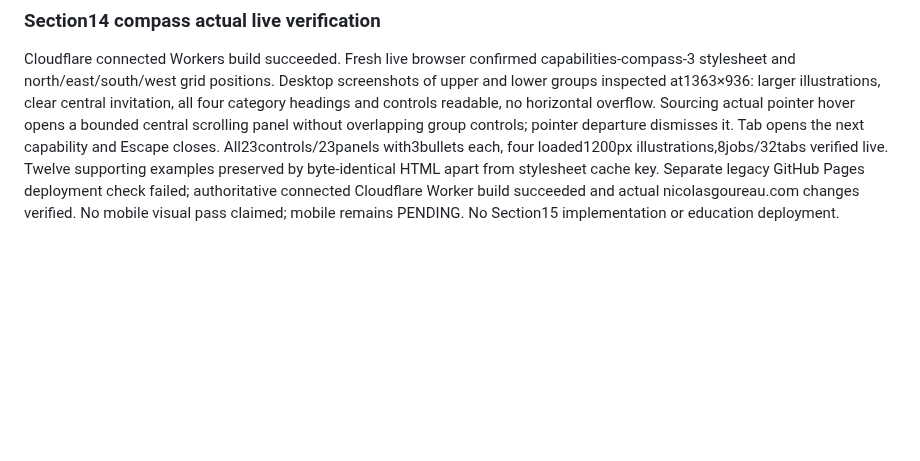
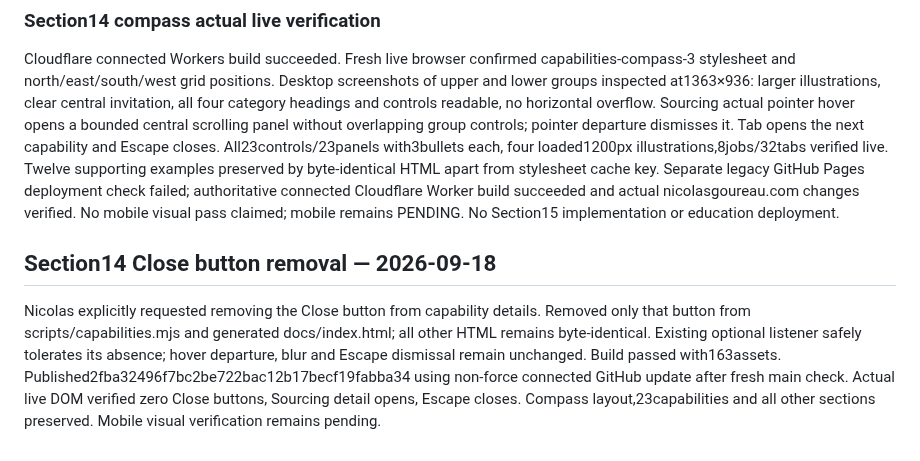
Before and after one commit to ng549/ndgcv, a Markdown page: CV-CANONICAL.md, the part around the change. GitHub-like rendering; blank space fills up the shorter version.

Commit message:
Record live capability Close button removal

```diff
--- a/CV-CANONICAL.md
+++ b/CV-CANONICAL.md
@@ -754,3 +754,7 @@ Published f7462ca441a84b69ffb24658d12d229708d18d28 via connected GitHub non-forc
 
 ### Section14 compass actual live verification
 Cloudflare connected Workers build succeeded. Fresh live browser confirmed capabilities-compass-3 stylesheet and north/east/south/west grid positions. Desktop screenshots of upper and lower groups inspected at1363×936: larger illustrations, clear central invitation, all four category headings and controls readable, no horizontal overflow. Sourcing actual pointer hover opens a bounded central scrolling panel without overlapping group controls; pointer departure dismisses it. Tab opens the next capability and Escape closes. All23controls/23panels with3bullets each, four loaded1200px illustrations,8jobs/32tabs verified live. Twelve supporting examples preserved by byte-identical HTML apart from stylesheet cache key. Separate legacy GitHub Pages deployment check failed; authoritative connected Cloudflare Worker build succeeded and actual nicolasgoureau.com changes verified. No mobile visual pass claimed; mobile remains PENDING. No Section15 implementation or education deployment.
+
+
+## Section14 Close button removal — 2026-09-18
+Nicolas explicitly requested removing the Close button from capability details. Removed only that button from scripts/capabilities.mjs and generated docs/index.html; all other HTML remains byte-identical. Existing optional listener safely tolerates its absence; hover departure, blur and Escape dismissal remain unchanged. Build passed with163assets. Published2fba32496f7bc2be722bac12b17becf19fabba34 using non-force connected GitHub update after fresh main check. Actual live DOM verified zero Close buttons, Sourcing detail opens, Escape closes. Compass layout,23capabilities and all other sections preserved. Mobile visual verification remains pending.
```
